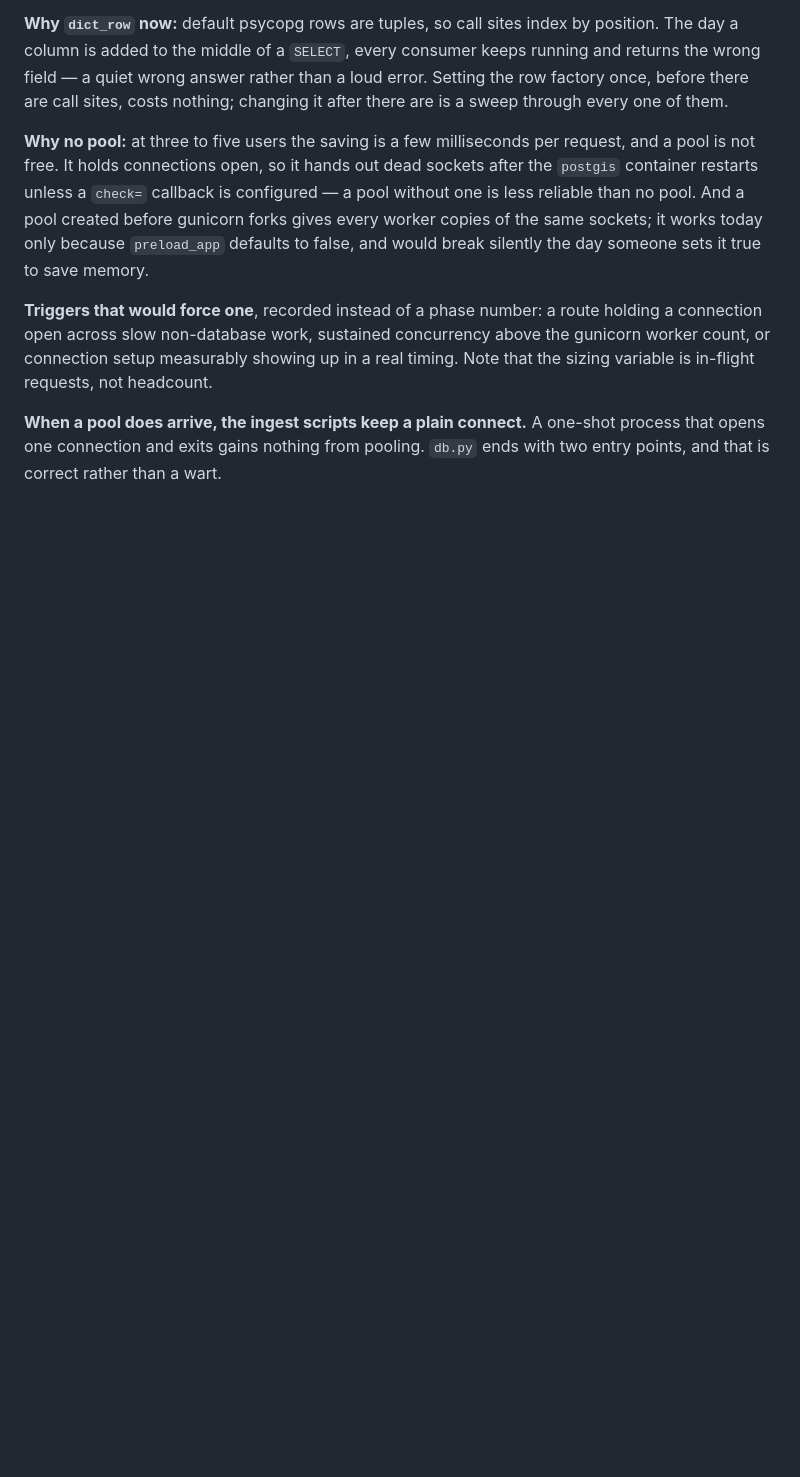
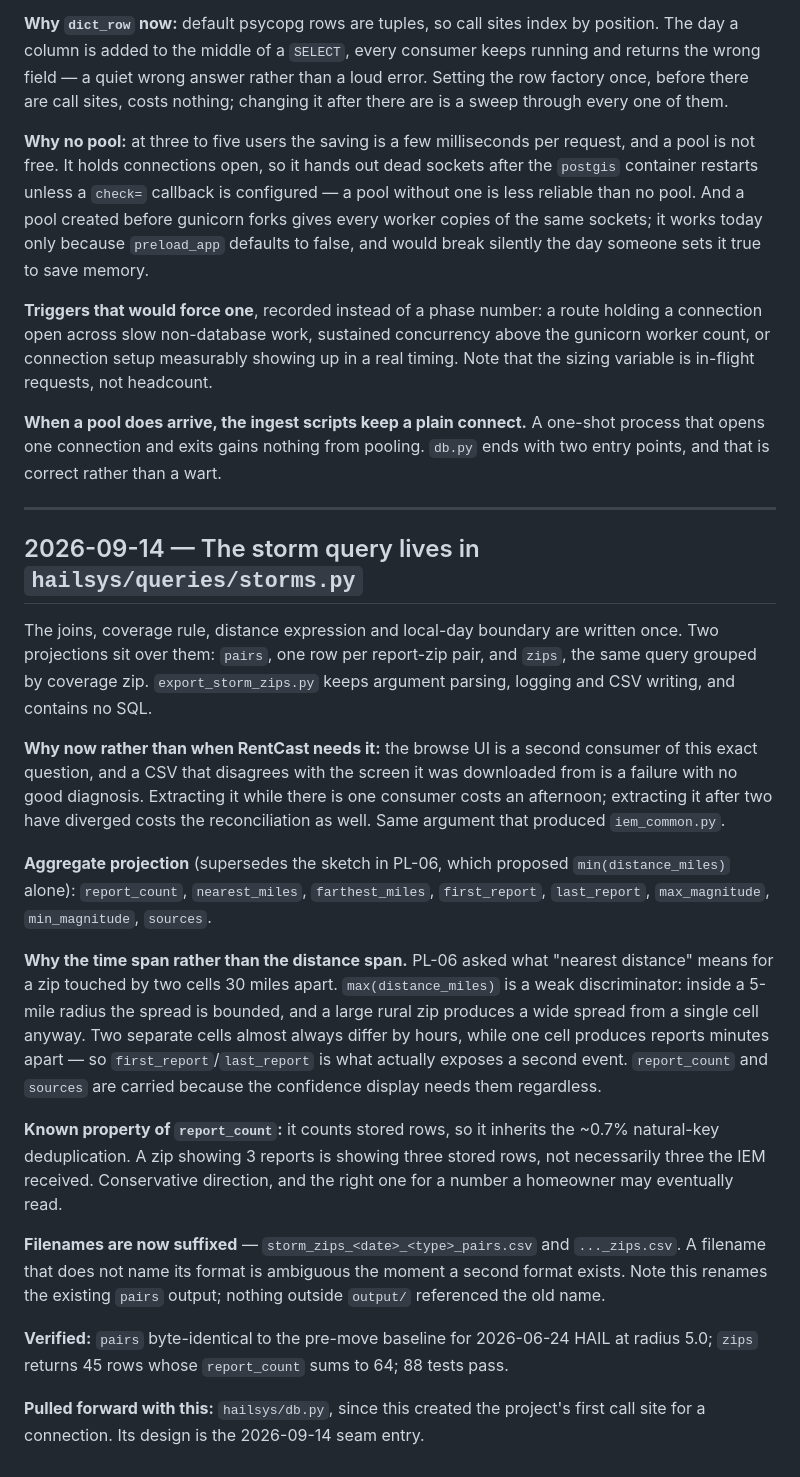
Before and after one commit to justynlarry/Hail-System, a Markdown page: docs/decision-log.md, the part around the change. Rendered like a GitHub page; blank space fills up the shorter version.

Commit message:
Decision log: the storm query lives in hailsys/queries/storms.py
Records the extraction behind the --format zips work: why now rather
than at the RentCast step, the aggregate projection's column choices
(time span over distance span per PL-06), and what was verified.

Co-Authored-By: Claude Sonnet 5 <noreply@anthropic.com>
Claude-Session: https://claude.ai/code/session_01NH8PBcJn8onA8DNSdRuVCY

```diff
--- a/docs/decision-log.md
+++ b/docs/decision-log.md
@@ -2102,3 +2102,48 @@ real timing. Note that the sizing variable is in-flight requests, not headcount.
 **When a pool does arrive, the ingest scripts keep a plain connect.** A one-shot
 process that opens one connection and exits gains nothing from pooling. `db.py`
 ends with two entry points, and that is correct rather than a wart.
+
+---
+
+## 2026-09-14 — The storm query lives in `hailsys/queries/storms.py`
+
+The joins, coverage rule, distance expression and local-day boundary are written
+once. Two projections sit over them: `pairs`, one row per report-zip pair, and
+`zips`, the same query grouped by coverage zip. `export_storm_zips.py` keeps
+argument parsing, logging and CSV writing, and contains no SQL.
+
+**Why now rather than when RentCast needs it:** the browse UI is a second
+consumer of this exact question, and a CSV that disagrees with the screen it was
+downloaded from is a failure with no good diagnosis. Extracting it while there is
+one consumer costs an afternoon; extracting it after two have diverged costs the
+reconciliation as well. Same argument that produced `iem_common.py`.
+
+**Aggregate projection** (supersedes the sketch in PL-06, which proposed
+`min(distance_miles)` alone): `report_count`, `nearest_miles`, `farthest_miles`,
+`first_report`, `last_report`, `max_magnitude`, `min_magnitude`, `sources`.
+
+**Why the time span rather than the distance span.** PL-06 asked what "nearest
+distance" means for a zip touched by two cells 30 miles apart. `max(distance_miles)`
+is a weak discriminator: inside a 5-mile radius the spread is bounded, and a
+large rural zip produces a wide spread from a single cell anyway. Two separate
+cells almost always differ by hours, while one cell produces reports minutes
+apart — so `first_report`/`last_report` is what actually exposes a second event.
+`report_count` and `sources` are carried because the confidence display needs
+them regardless.
+
+**Known property of `report_count`:** it counts stored rows, so it inherits the
+~0.7% natural-key deduplication. A zip showing 3 reports is showing three stored
+rows, not necessarily three the IEM received. Conservative direction, and the
+right one for a number a homeowner may eventually read.
+
+**Filenames are now suffixed** — `storm_zips_<date>_<type>_pairs.csv` and
+`..._zips.csv`. A filename that does not name its format is ambiguous the moment
+a second format exists. Note this renames the existing `pairs` output; nothing
+outside `output/` referenced the old name.
+
+**Verified:** `pairs` byte-identical to the pre-move baseline for 2026-06-24
+HAIL at radius 5.0; `zips` returns 45 rows whose `report_count` sums to 64; 88
+tests pass.
+
+**Pulled forward with this:** `hailsys/db.py`, since this created the project's
+first call site for a connection. Its design is the 2026-09-14 seam entry.
```
